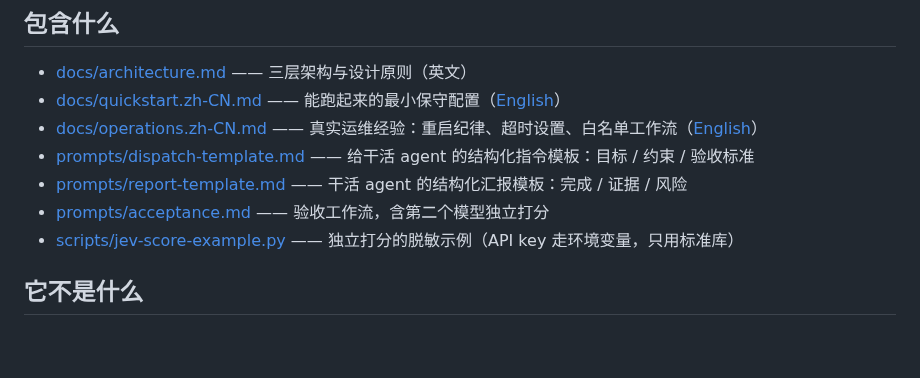
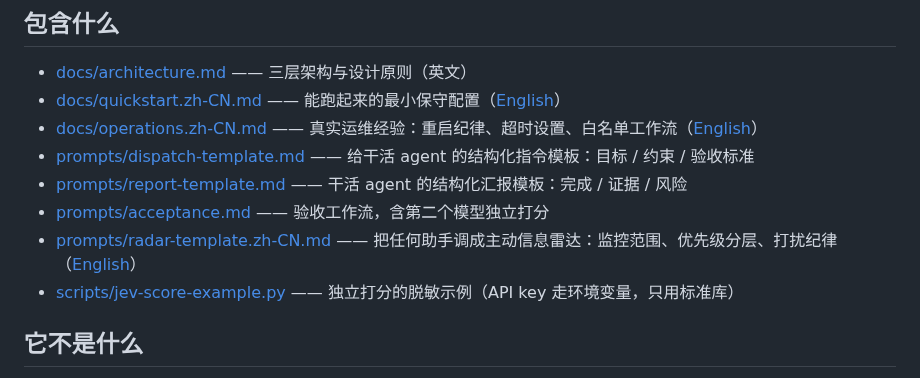
Before and after one commit to junjiemi23-ship-it/zhugong-portfolio, a Markdown page: agent-dispatch-kit/README.zh-CN.md, the part around the change. Drawn GitHub-style; blank space fills up the shorter version.

Commit message:
agent-dispatch-kit: list radar-template in bilingual README

```diff
--- a/agent-dispatch-kit/README.zh-CN.md
+++ b/agent-dispatch-kit/README.zh-CN.md
@@ -27,6 +27,7 @@
 - [prompts/dispatch-template.md](prompts/dispatch-template.md) —— 给干活 agent 的结构化指令模板：目标 / 约束 / 验收标准
 - [prompts/report-template.md](prompts/report-template.md) —— 干活 agent 的结构化汇报模板：完成 / 证据 / 风险
 - [prompts/acceptance.md](prompts/acceptance.md) —— 验收工作流，含第二个模型独立打分
+- [prompts/radar-template.zh-CN.md](prompts/radar-template.zh-CN.md) —— 把任何助手调成主动信息雷达：监控范围、优先级分层、打扰纪律（[English](prompts/radar-template.md)）
 - [scripts/jev-score-example.py](scripts/jev-score-example.py) —— 独立打分的脱敏示例（API key 走环境变量，只用标准库）
 
 ## 它不是什么
```
